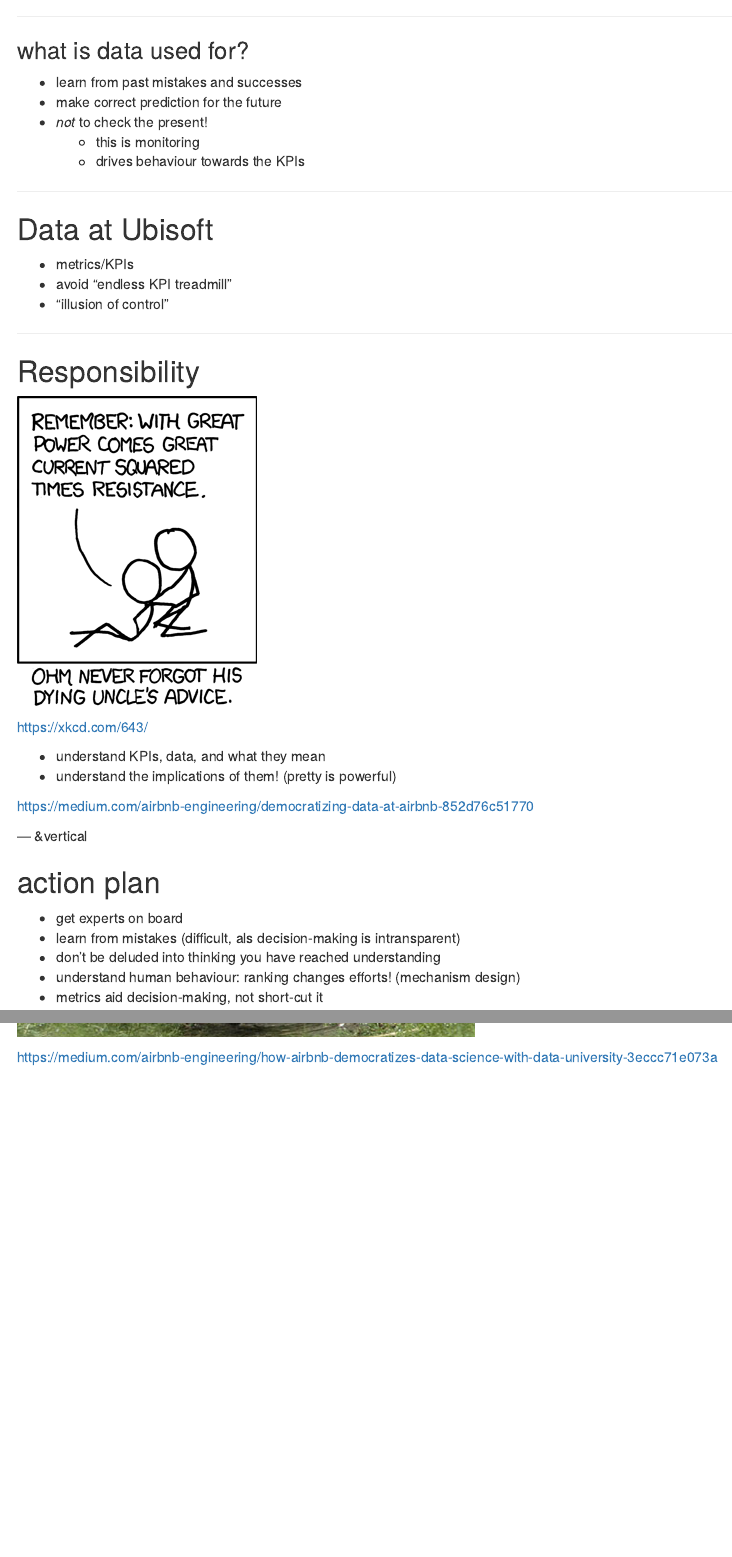
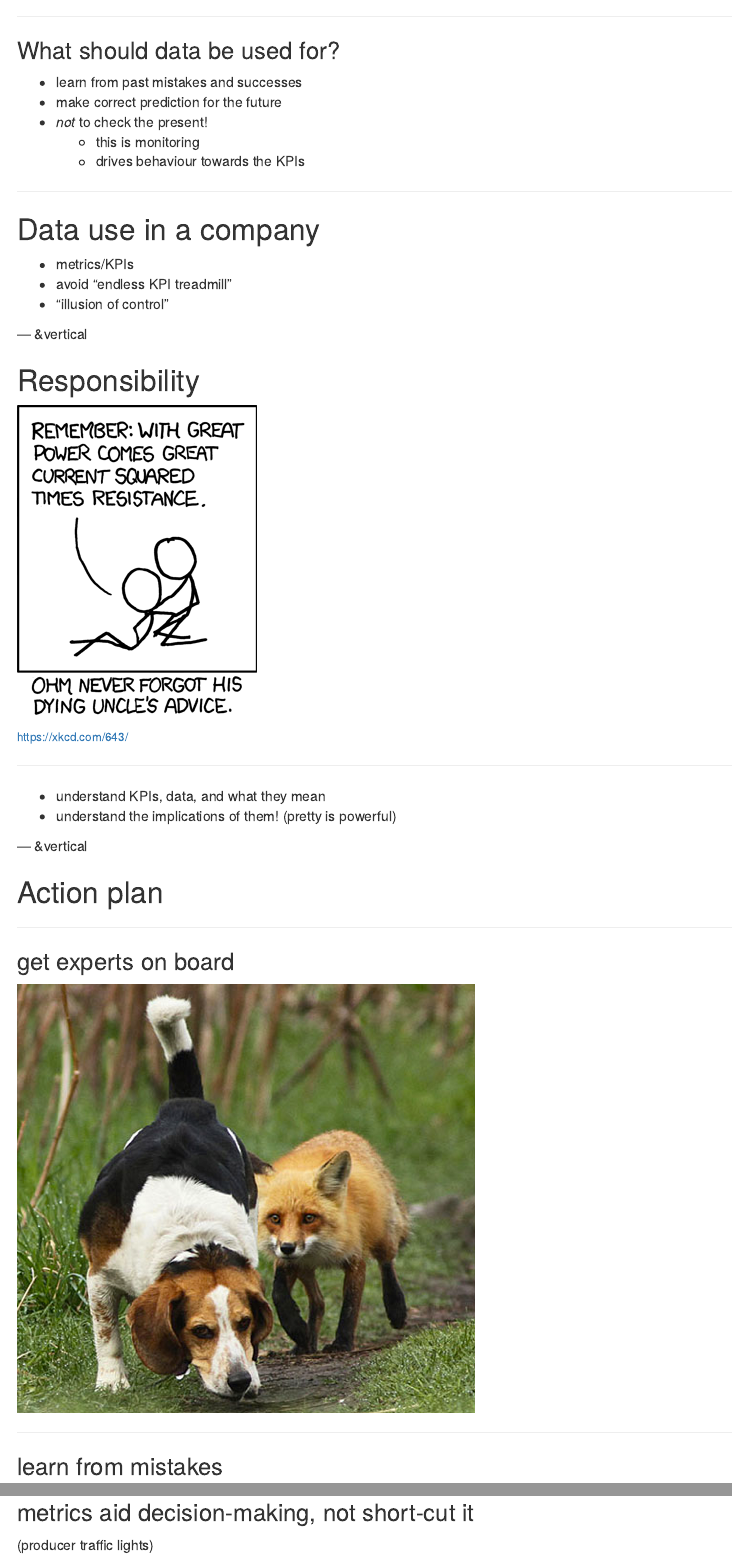
Before and after one commit to safferli/data-culture, an R Markdown document (data-culture/index.Rmd): the page in a window 1100 px wide, from 430 px down, and a second part further down, joined at a grey line. Rendered offline with R 4.5, knitr and Pandoc, with nearby package versions.

Commit message:
action plan images

```diff
--- a/data-culture/index.Rmd
+++ b/data-culture/index.Rmd
@@ -38,7 +38,7 @@ titlepage
 
 ***
 
-### what is data used for?
+### What should data be used for?
 
 - learn from past mistakes and successes
 - make correct prediction for the future
@@ -49,39 +49,42 @@ titlepage
 
 ---
 
-## Data at Ubisoft
+## Data use in a company
 
 - metrics/KPIs
 - avoid "endless KPI treadmill"
 - "illusion of control"
 
 
----
+--- &vertical
 
 ## Responsibility
 
 ![](./assets/img/ohm.png)
 
-https://xkcd.com/643/
+<small>https://xkcd.com/643/</small>
+
+***
 
 - understand KPIs, data, and what they mean
 - understand the implications of them!
     (pretty is powerful)
 
+<!--
 https://medium.com/airbnb-engineering/democratizing-data-at-airbnb-852d76c51770
+-->
 
 
 --- &vertical
 
-## action plan
-
-- get experts on board
-- learn from mistakes (difficult, als decision-making is intransparent)
-- don't be deluded into thinking you have reached understanding
-- understand human behaviour: ranking changes efforts! (mechanism design)
-- metrics aid decision-making, not short-cut it
+## Action plan
 
 ***
 
+### get experts on board
+
 ![](./assets/img/clueless-dog.png)
 
+***
+
+### learn from mistakes
@@ -88,0 +118,3 @@ https://medium.com/airbnb-engineering/how-airbnb-democratizes-data-science-with-
+### metrics aid decision-making, not short-cut it
+
+(producer traffic lights)
```
Also changed, not shown: data-culture/assets/img/psychiatrist-no-friends.jpg (added), data-culture/assets/img/yes-no-maybe.gif (added), data-culture/assets/img/you-had-one-job-cities-skylines.jpg (added), data-culture/index.html, data-culture/index.md, data-culture/index.Rmd (26 more changed lines).
